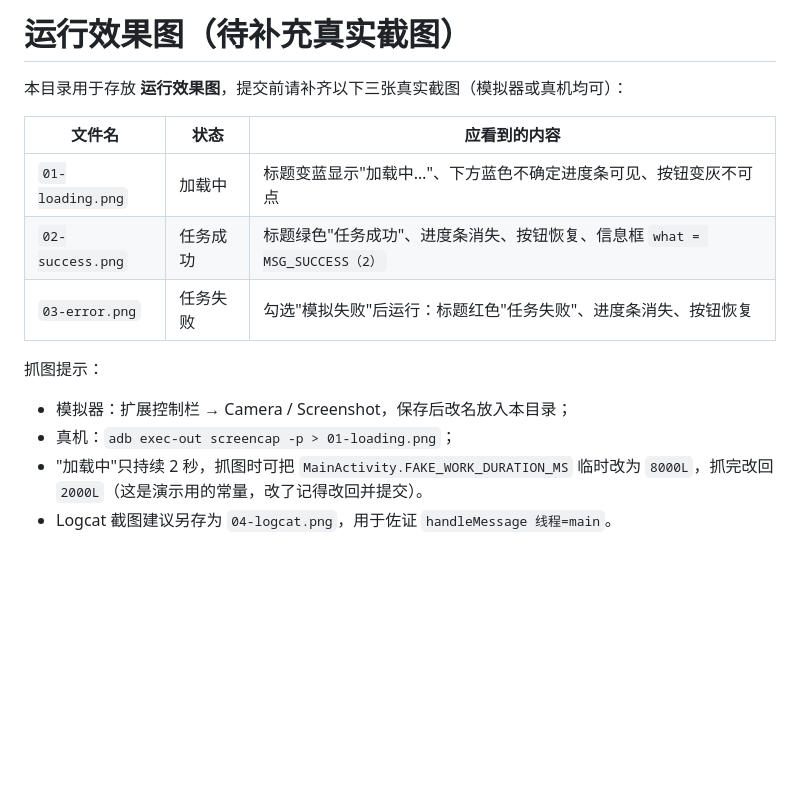
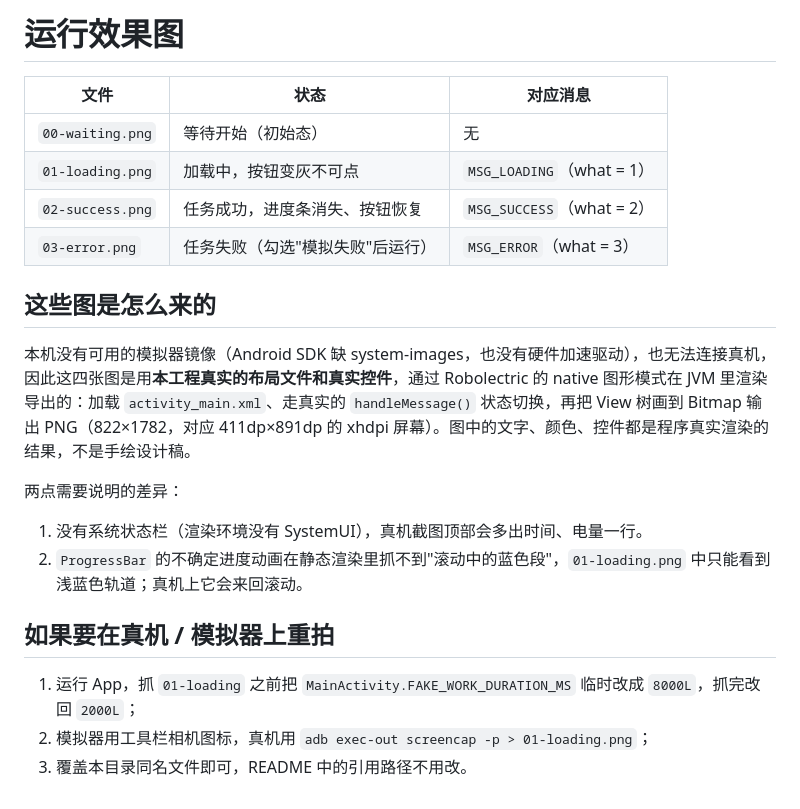
Before and after one commit to haoqizhou16-blip/HandlerEmptyMessageStatus, a Markdown page: docs/screenshots/README.md, the part around the change. GitHub-like rendering; blank space fills up the shorter version.

```diff
--- a/docs/screenshots/README.md
+++ b/docs/screenshots/README.md
@@ -1,16 +1,23 @@
-# 运行效果图（待补充真实截图）
+# 运行效果图
 
-本目录用于存放 **运行效果图**，提交前请补齐以下三张真实截图（模拟器或真机均可）：
+| 文件 | 状态 | 对应消息 |
+| --- | --- | --- |
+| `00-waiting.png` | 等待开始（初始态） | 无 |
+| `01-loading.png` | 加载中，按钮变灰不可点 | `MSG_LOADING`（what = 1） |
+| `02-success.png` | 任务成功，进度条消失、按钮恢复 | `MSG_SUCCESS`（what = 2） |
+| `03-error.png` | 任务失败（勾选"模拟失败"后运行） | `MSG_ERROR`（what = 3） |
 
-| 文件名 | 状态 | 应看到的内容 |
-| --- | --- | --- |
-| `01-loading.png` | 加载中 | 标题变蓝显示"加载中…"、下方蓝色不确定进度条可见、按钮变灰不可点 |
-| `02-success.png` | 任务成功 | 标题绿色"任务成功"、进度条消失、按钮恢复、信息框 `what = MSG_SUCCESS（2）` |
-| `03-error.png` | 任务失败 | 勾选"模拟失败"后运行：标题红色"任务失败"、进度条消失、按钮恢复 |
+## 这些图是怎么来的
 
-抓图提示：
+本机没有可用的模拟器镜像（Android SDK 缺 system-images，也没有硬件加速驱动），也无法连接真机，因此这四张图是用**本工程真实的布局文件和真实控件**，通过 Robolectric 的 native 图形模式在 JVM 里渲染导出的：加载 `activity_main.xml`、走真实的 `handleMessage()` 状态切换，再把 View 树画到 Bitmap 输出 PNG（822×1782，对应 411dp×891dp 的 xhdpi 屏幕）。图中的文字、颜色、控件都是程序真实渲染的结果，不是手绘设计稿。
 
-- 模拟器：扩展控制栏 → Camera / Screenshot，保存后改名放入本目录；
-- 真机：`adb exec-out screencap -p > 01-loading.png`；
-- "加载中"只持续 2 秒，抓图时可把 `MainActivity.FAKE_WORK_DURATION_MS` 临时改为 `8000L`，抓完改回 `2000L`（这是演示用的常量，改了记得改回并提交）。
-- Logcat 截图建议另存为 `04-logcat.png`，用于佐证 `handleMessage 线程=main`。
+两点需要说明的差异：
+
+1. 没有系统状态栏（渲染环境没有 SystemUI），真机截图顶部会多出时间、电量一行。
+2. `ProgressBar` 的不确定进度动画在静态渲染里抓不到"滚动中的蓝色段"，`01-loading.png` 中只能看到浅蓝色轨道；真机上它会来回滚动。
+
+## 如果要在真机 / 模拟器上重拍
+
+1. 运行 App，抓 `01-loading` 之前把 `MainActivity.FAKE_WORK_DURATION_MS` 临时改成 `8000L`，抓完改回 `2000L`；
+2. 模拟器用工具栏相机图标，真机用 `adb exec-out screencap -p > 01-loading.png`；
+3. 覆盖本目录同名文件即可，README 中的引用路径不用改。
```
Also changed, not shown: AI_USAGE.md (+5 -2 lines), README.md (+28 -11 lines), docs/screenshots/00-waiting.png (added), docs/screenshots/01-loading.png (added), docs/screenshots/02-success.png (added), docs/screenshots/03-error.png (added).
